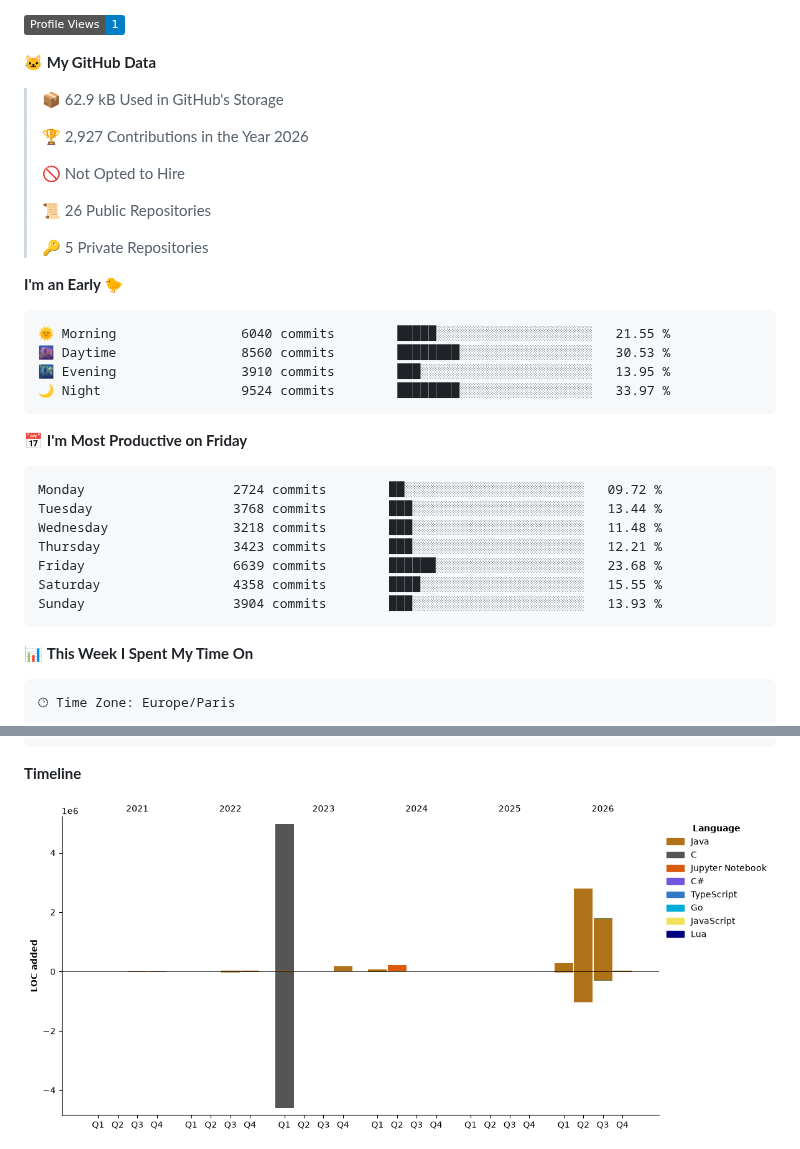
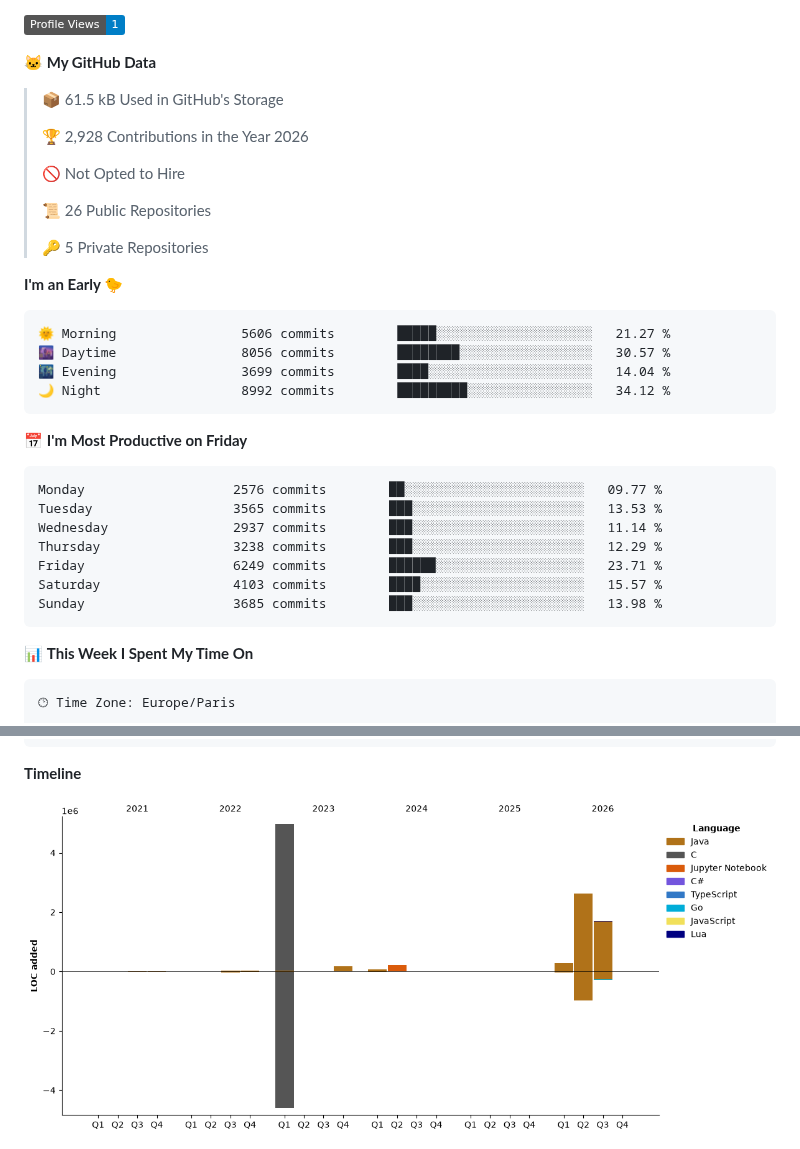
Before and after one commit to enimaloc/enimaloc, a Markdown page: README.md, 2 parts joined by grey strips. Rendered like a GitHub page; pictures changed too: assets/bar_graph.png; folded sections open; badges without logos.

Commit message:
feat: update dev metrics

````diff
--- a/README.md
+++ b/README.md
@@ -55,9 +55,9 @@ languages.
 
 **🐱 My GitHub Data**
 
-> 📦 62.9 kB Used in GitHub's Storage
+> 📦 61.5 kB Used in GitHub's Storage
  >
-> 🏆 2,927 Contributions in the Year 2026
+> 🏆 2,928 Contributions in the Year 2026
  >
 > 🚫 Not Opted to Hire
  >
@@ -68,21 +68,21 @@ languages.
 **I'm an Early 🐤**
 
 ```text
-🌞 Morning                6040 commits        █████░░░░░░░░░░░░░░░░░░░░   21.55 %
-🌆 Daytime                8560 commits        ████████░░░░░░░░░░░░░░░░░   30.53 %
-🌃 Evening                3910 commits        ███░░░░░░░░░░░░░░░░░░░░░░   13.95 %
-🌙 Night                  9524 commits        ████████░░░░░░░░░░░░░░░░░   33.97 %
+🌞 Morning                5606 commits        █████░░░░░░░░░░░░░░░░░░░░   21.27 %
+🌆 Daytime                8056 commits        ████████░░░░░░░░░░░░░░░░░   30.57 %
+🌃 Evening                3699 commits        ████░░░░░░░░░░░░░░░░░░░░░   14.04 %
+🌙 Night                  8992 commits        █████████░░░░░░░░░░░░░░░░   34.12 %
 ```
 📅 **I'm Most Productive on Friday**
 
 ```text
-Monday                   2724 commits        ██░░░░░░░░░░░░░░░░░░░░░░░   09.72 %
-Tuesday                  3768 commits        ███░░░░░░░░░░░░░░░░░░░░░░   13.44 %
-Wednesday                3218 commits        ███░░░░░░░░░░░░░░░░░░░░░░   11.48 %
-Thursday                 3423 commits        ███░░░░░░░░░░░░░░░░░░░░░░   12.21 %
-Friday                   6639 commits        ██████░░░░░░░░░░░░░░░░░░░   23.68 %
-Saturday                 4358 commits        ████░░░░░░░░░░░░░░░░░░░░░   15.55 %
-Sunday                   3904 commits        ███░░░░░░░░░░░░░░░░░░░░░░   13.93 %
+Monday                   2576 commits        ██░░░░░░░░░░░░░░░░░░░░░░░   09.77 %
+Tuesday                  3565 commits        ███░░░░░░░░░░░░░░░░░░░░░░   13.53 %
+Wednesday                2937 commits        ███░░░░░░░░░░░░░░░░░░░░░░   11.14 %
+Thursday                 3238 commits        ███░░░░░░░░░░░░░░░░░░░░░░   12.29 %
+Friday                   6249 commits        ██████░░░░░░░░░░░░░░░░░░░   23.71 %
+Saturday                 4103 commits        ████░░░░░░░░░░░░░░░░░░░░░   15.57 %
+Sunday                   3685 commits        ███░░░░░░░░░░░░░░░░░░░░░░   13.98 %
 ```
 
 
````
Also changed, not shown: other parts of README.md (+2 -2 lines).
